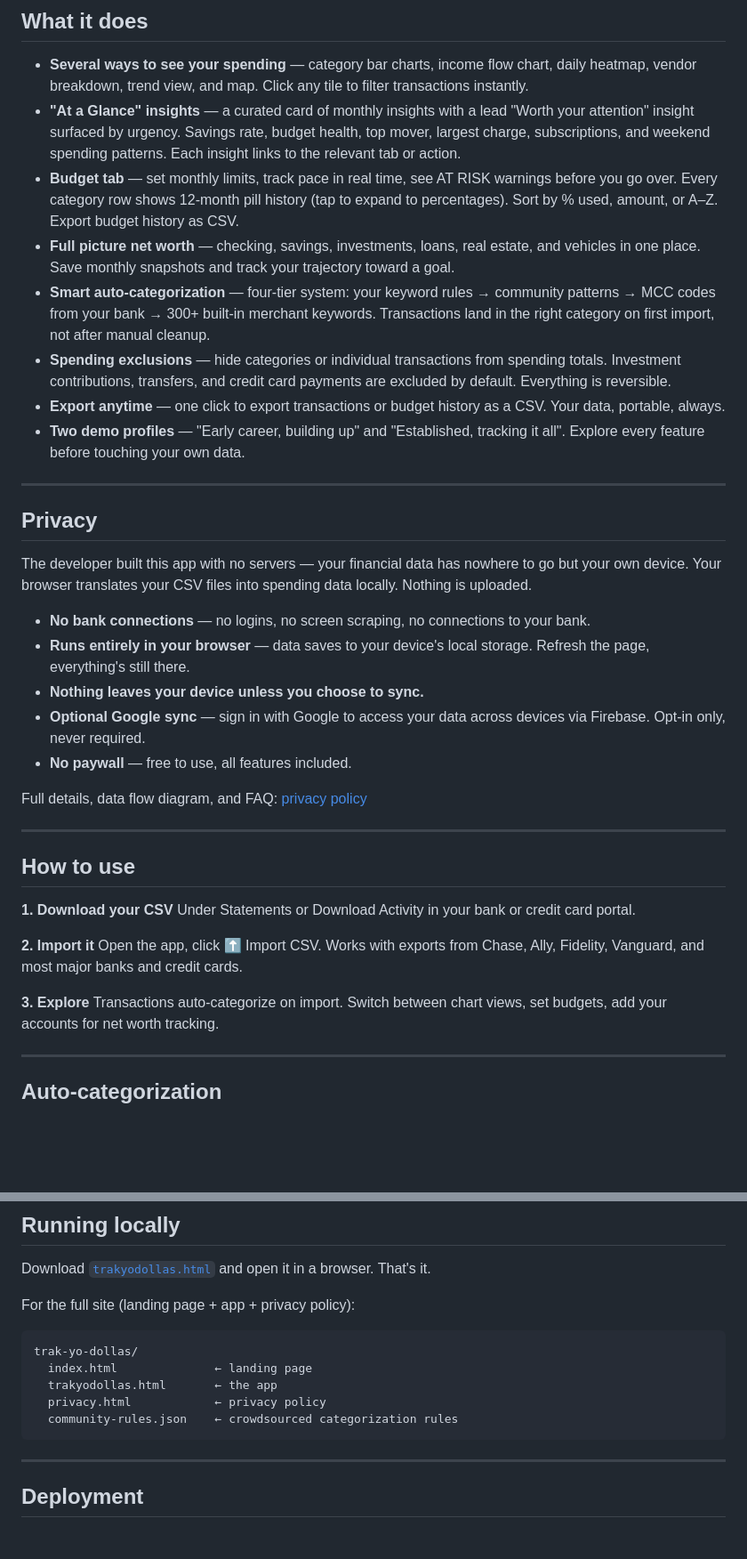
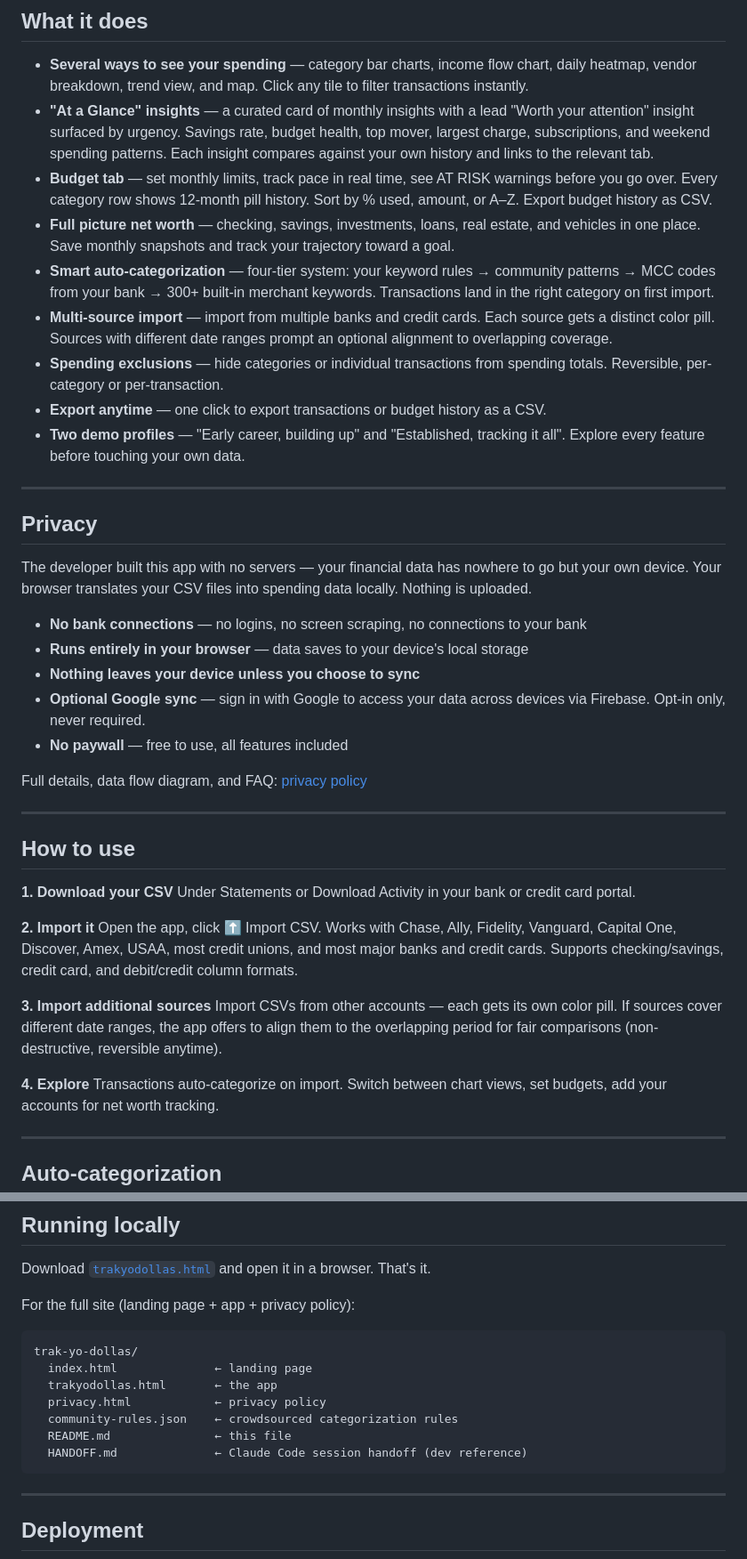
Before and after one commit to gflo247/trak-yo-dollas, a Markdown page: README.md, 2 parts joined by grey strips. Shown at 89% size. Rendered like a GitHub page; blank space fills up the shorter version.

````diff
--- a/README.md
+++ b/README.md
@@ -11,12 +11,13 @@ Import a CSV from your bank or credit card. Your browser translates it into spen
 ## What it does
 
 - **Several ways to see your spending** — category bar charts, income flow chart, daily heatmap, vendor breakdown, trend view, and map. Click any tile to filter transactions instantly.
-- **"At a Glance" insights** — a curated card of monthly insights with a lead "Worth your attention" insight surfaced by urgency. Savings rate, budget health, top mover, largest charge, subscriptions, and weekend spending patterns. Each insight links to the relevant tab or action.
-- **Budget tab** — set monthly limits, track pace in real time, see AT RISK warnings before you go over. Every category row shows 12-month pill history (tap to expand to percentages). Sort by % used, amount, or A–Z. Export budget history as CSV.
+- **"At a Glance" insights** — a curated card of monthly insights with a lead "Worth your attention" insight surfaced by urgency. Savings rate, budget health, top mover, largest charge, subscriptions, and weekend spending patterns. Each insight compares against your own history and links to the relevant tab.
+- **Budget tab** — set monthly limits, track pace in real time, see AT RISK warnings before you go over. Every category row shows 12-month pill history. Sort by % used, amount, or A–Z. Export budget history as CSV.
 - **Full picture net worth** — checking, savings, investments, loans, real estate, and vehicles in one place. Save monthly snapshots and track your trajectory toward a goal.
-- **Smart auto-categorization** — four-tier system: your keyword rules → community patterns → MCC codes from your bank → 300+ built-in merchant keywords. Transactions land in the right category on first import, not after manual cleanup.
-- **Spending exclusions** — hide categories or individual transactions from spending totals. Investment contributions, transfers, and credit card payments are excluded by default. Everything is reversible.
-- **Export anytime** — one click to export transactions or budget history as a CSV. Your data, portable, always.
+- **Smart auto-categorization** — four-tier system: your keyword rules → community patterns → MCC codes from your bank → 300+ built-in merchant keywords. Transactions land in the right category on first import.
+- **Multi-source import** — import from multiple banks and credit cards. Each source gets a distinct color pill. Sources with different date ranges prompt an optional alignment to overlapping coverage.
+- **Spending exclusions** — hide categories or individual transactions from spending totals. Reversible, per-category or per-transaction.
+- **Export anytime** — one click to export transactions or budget history as a CSV.
 - **Two demo profiles** — "Early career, building up" and "Established, tracking it all". Explore every feature before touching your own data.
 
 ---
@@ -25,11 +26,11 @@ Import a CSV from your bank or credit card. Your browser translates it into spen
 
 The developer built this app with no servers — your financial data has nowhere to go but your own device. Your browser translates your CSV files into spending data locally. Nothing is uploaded.
 
-- **No bank connections** — no logins, no screen scraping, no connections to your bank.
-- **Runs entirely in your browser** — data saves to your device's local storage. Refresh the page, everything's still there.
-- **Nothing leaves your device unless you choose to sync.**
+- **No bank connections** — no logins, no screen scraping, no connections to your bank
+- **Runs entirely in your browser** — data saves to your device's local storage
+- **Nothing leaves your device unless you choose to sync**
 - **Optional Google sync** — sign in with Google to access your data across devices via Firebase. Opt-in only, never required.
-- **No paywall** — free to use, all features included.
+- **No paywall** — free to use, all features included
 
 Full details, data flow diagram, and FAQ: [privacy policy](https://trak-yo-dollas.web.app/privacy.html)
 
@@ -41,9 +42,12 @@ Full details, data flow diagram, and FAQ: [privacy policy](https://trak-yo-dolla
 Under Statements or Download Activity in your bank or credit card portal.
 
 **2. Import it**
-Open the app, click ⬆ Import CSV. Works with exports from Chase, Ally, Fidelity, Vanguard, and most major banks and credit cards.
+Open the app, click ⬆ Import CSV. Works with Chase, Ally, Fidelity, Vanguard, Capital One, Discover, Amex, USAA, most credit unions, and most major banks and credit cards. Supports checking/savings, credit card, and debit/credit column formats.
 
-**3. Explore**
+**3. Import additional sources**
+Import CSVs from other accounts — each gets its own color pill. If sources cover different date ranges, the app offers to align them to the overlapping period for fair comparisons (non-destructive, reversible anytime).
+
+**4. Explore**
 Transactions auto-categorize on import. Switch between chart views, set budgets, add your accounts for net worth tracking.
 
 ---
@@ -103,6 +107,8 @@ trak-yo-dollas/
   trakyodollas.html       ← the app
   privacy.html            ← privacy policy
   community-rules.json    ← crowdsourced categorization rules
+  README.md               ← this file
+  HANDOFF.md              ← Claude Code session handoff (dev reference)
 ```
 
 ---
````
Also changed, not shown: other parts of README.md (+17 -16 lines).
